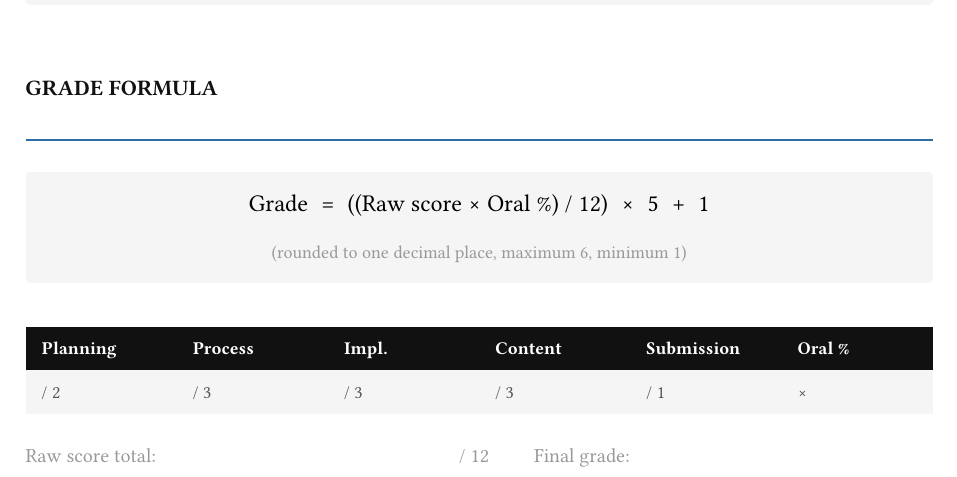
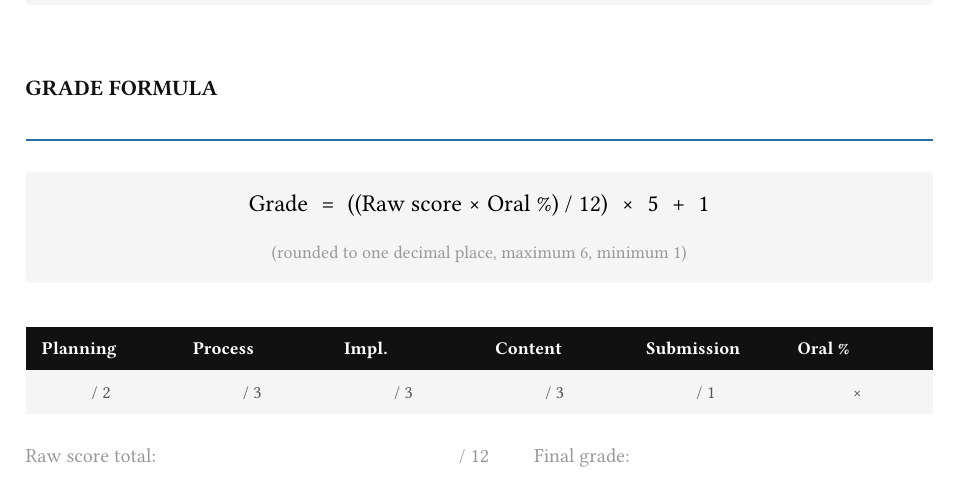
Before and after one commit to olidec/DC-info-new, a Typst document (source/project-rubric.typ): part of page 6 of 6, cut so that both start at the same text. Compiled offline with Typst 0.15.

Commit message:
project rubric update

```diff
--- a/source/project-rubric.typ
+++ b/source/project-rubric.typ
@@ -353,6 +353,7 @@ to the *entire raw score*.
   columns: (1fr, 1fr, 1fr, 1fr, 1fr, 1fr),
   stroke: none,
   fill: (_, row) => if row == 0 { rgb("#111111") } else { rgb("#F5F5F5") },
+  align: (_, row) => if row == 0 { left } else { center },
   inset: 8pt,
   table.header(
     text(size: 9pt, weight: "bold", fill: white)[Planning],
```
